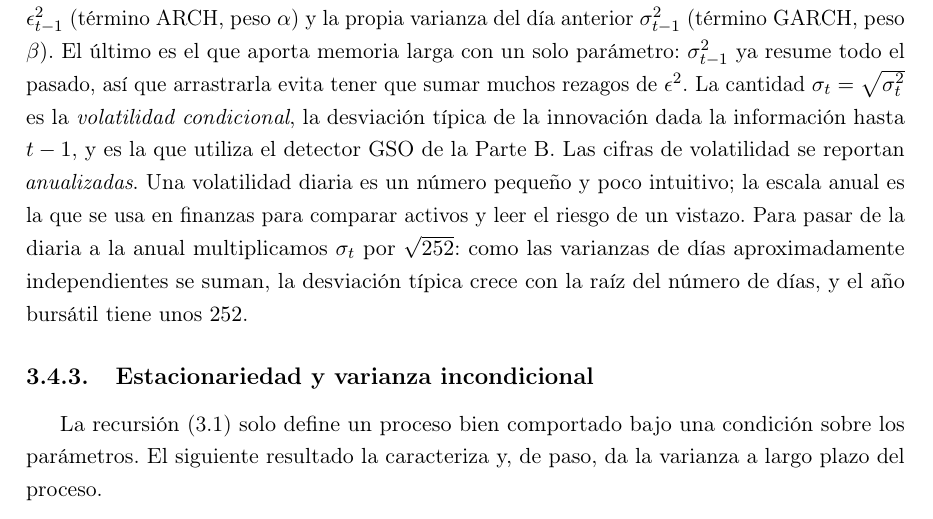
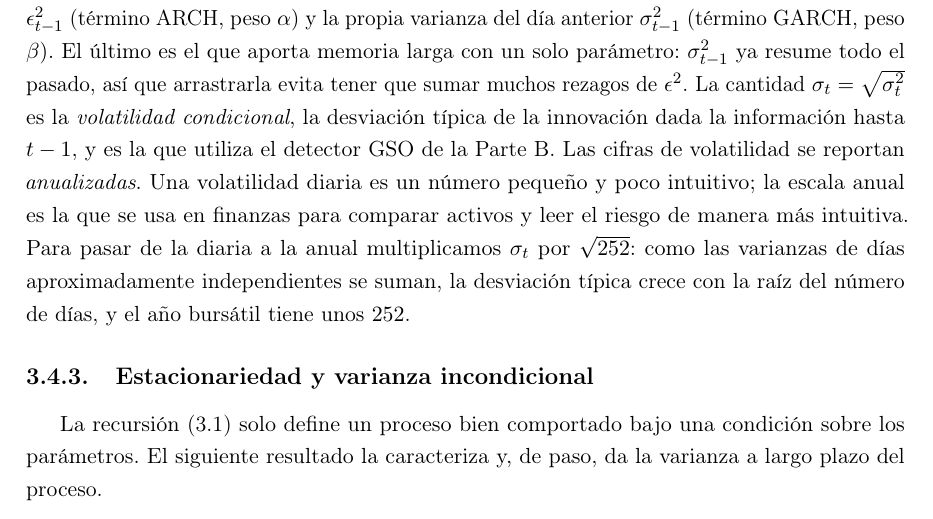
Before and after one commit to RaquelGarciah/Real-time-statistical-supervision-of-an-AI-trading-agent, a LaTeX thesis (tesis/main.tex, which reads tesis/chapters/03_marco_teorico.tex): part of page 19 of 51, cut so that both start at the same text. Compiled offline with pdfLaTeX.

Commit message:
wip(tesis): autosave 2026-06-18 19:43

```diff
--- a/tesis/chapters/03_marco_teorico.tex
+++ b/tesis/chapters/03_marco_teorico.tex
@@ -322,7 +322,7 @@ y la recursión de la varianza condicional
 \sigmat^2 \;=\; \omega + \alpha\, \epsilon_{t-1}^2 + \beta\, \sigma_{t-1}^2,
 \qquad \omega > 0, \quad \alpha \ge 0, \quad \beta \ge 0.
 \end{equation}
-La varianza de hoy combina tres ingredientes: un suelo constante $\omega$, la sorpresa del día anterior $\epsilon_{t-1}^2$ (término ARCH, peso $\alpha$) y la propia varianza del día anterior $\sigma_{t-1}^2$ (término GARCH, peso $\beta$). El último es el que aporta memoria larga con un solo parámetro: $\sigma_{t-1}^2$ ya resume todo el pasado, así que arrastrarla evita tener que sumar muchos rezagos de $\epsilon^2$. La cantidad $\sigmat = \sqrt{\sigmat^2}$ es la \emph{volatilidad condicional}, la desviación típica de la innovación dada la información hasta $t-1$, y es la que utiliza el detector GSO de la Parte B. Las cifras de volatilidad se reportan \emph{anualizadas}. Una volatilidad diaria es un número pequeño y poco intuitivo; la escala anual es la que se usa en finanzas para comparar activos y leer el riesgo de un vistazo. Para pasar de la diaria a la anual multiplicamos $\sigmat$ por $\sqrt{252}$: como las varianzas de días aproximadamente independientes se suman, la desviación típica crece con la raíz del número de días, y el año bursátil tiene unos $252$.
+La varianza de hoy combina tres ingredientes: un suelo constante $\omega$, la sorpresa del día anterior $\epsilon_{t-1}^2$ (término ARCH, peso $\alpha$) y la propia varianza del día anterior $\sigma_{t-1}^2$ (término GARCH, peso $\beta$). El último es el que aporta memoria larga con un solo parámetro: $\sigma_{t-1}^2$ ya resume todo el pasado, así que arrastrarla evita tener que sumar muchos rezagos de $\epsilon^2$. La cantidad $\sigmat = \sqrt{\sigmat^2}$ es la \emph{volatilidad condicional}, la desviación típica de la innovación dada la información hasta $t-1$, y es la que utiliza el detector GSO de la Parte B. Las cifras de volatilidad se reportan \emph{anualizadas}. Una volatilidad diaria es un número pequeño y poco intuitivo; la escala anual es la que se usa en finanzas para comparar activos y leer el riesgo de manera más intuitiva. Para pasar de la diaria a la anual multiplicamos $\sigmat$ por $\sqrt{252}$: como las varianzas de días aproximadamente independientes se suman, la desviación típica crece con la raíz del número de días, y el año bursátil tiene unos $252$.
 
 \subsection{Estacionariedad y varianza incondicional}
 \label{sec:garch-estac}
```
